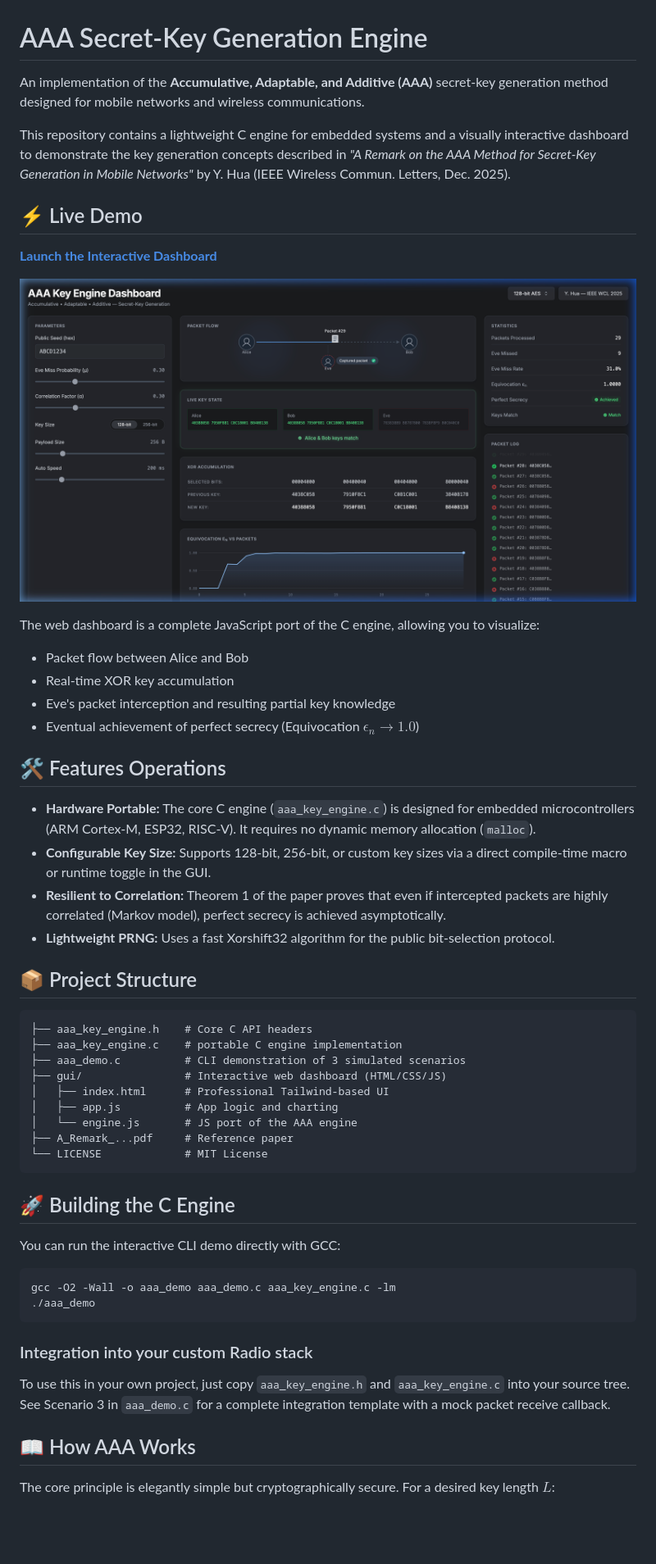
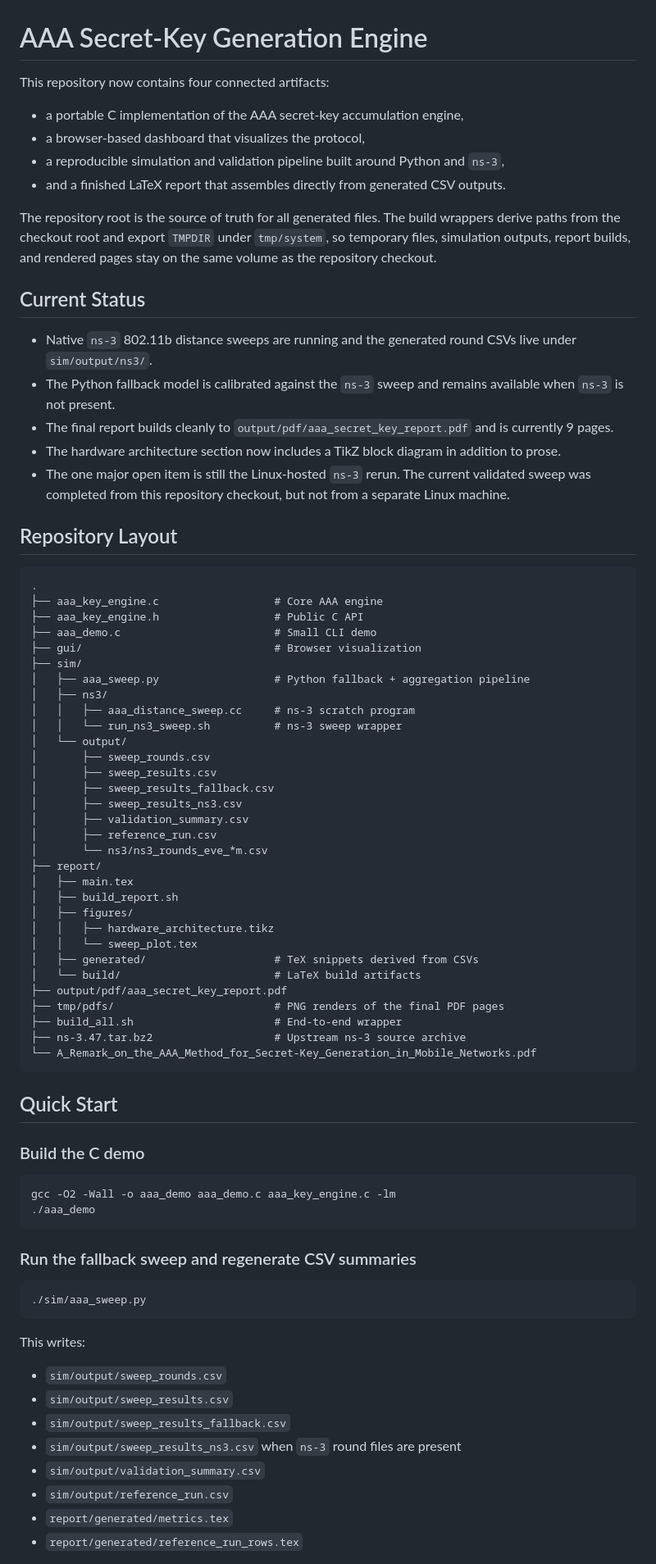
Before and after one commit to kaushikvada3/AAA-Implementation, a Markdown page: README.md, the part around one of its changes. Shown at 82% size. Rendered like a GitHub page; blank space fills up the shorter version.

````diff
--- a/README.md
+++ b/README.md
@@ -1,56 +1,81 @@
 # AAA Secret-Key Generation Engine
 
-An implementation of the **Accumulative, Adaptable, and Additive (AAA)** secret-key generation method designed for mobile networks and wireless communications.
+This repository now contains four connected artifacts:
 
-This repository contains a lightweight C engine for embedded systems and a visually interactive dashboard to demonstrate the key generation concepts described in *"A Remark on the AAA Method for Secret-Key Generation in Mobile Networks"* by Y. Hua (IEEE Wireless Commun. Letters, Dec. 2025).
+- a portable C implementation of the AAA secret-key accumulation engine,
+- a browser-based dashboard that visualizes the protocol,
+- a reproducible simulation and validation pipeline built around Python and `ns-3`,
+- and a finished LaTeX report that assembles directly from generated CSV outputs.
 
-## ⚡ Live Demo
+The repository root is the source of truth for all generated files. The build wrappers derive paths from the checkout root and export `TMPDIR` under `tmp/system`, so temporary files, simulation outputs, report builds, and rendered pages stay on the same volume as the repository checkout.
 
-[**Launch the Interactive Dashboard**](https://kaushikvada3.github.io/AAA-Implementation/)
+## Current Status
 
-![AAA Key Engine Dashboard Preview](dashboard_preview.png)
+- Native `ns-3` 802.11b distance sweeps are running and the generated round CSVs live under `sim/output/ns3/`.
+- The Python fallback model is calibrated against the `ns-3` sweep and remains available when `ns-3` is not present.
+- The final report builds cleanly to `output/pdf/aaa_secret_key_report.pdf` and is currently 9 pages.
+- The hardware architecture section now includes a TikZ block diagram in addition to prose.
+- The one major open item is still the Linux-hosted `ns-3` rerun. The current validated sweep was completed from this repository checkout, but not from a separate Linux machine.
 
-The web dashboard is a complete JavaScript port of the C engine, allowing you to visualize:
-- Packet flow between Alice and Bob
-- Real-time XOR key accumulation
-- Eve's packet interception and resulting partial key knowledge
-- Eventual achievement of perfect secrecy (Equivocation $\epsilon_n \to 1.0$)
+## Repository Layout
 
-## 🛠 Features Operations
-
-- **Hardware Portable:** The core C engine (`aaa_key_engine.c`) is designed for embedded microcontrollers (ARM Cortex-M, ESP32, RISC-V). It requires no dynamic memory allocation (`malloc`).
-- **Configurable Key Size:** Supports 128-bit, 256-bit, or custom key sizes via a direct compile-time macro or runtime toggle in the GUI.
-- **Resilient to Correlation:** Theorem 1 of the paper proves that even if intercepted packets are highly correlated (Markov model), perfect secrecy is achieved asymptotically.
-- **Lightweight PRNG:** Uses a fast Xorshift32 algorithm for the public bit-selection protocol.
-
-## 📦 Project Structure
-
-```
-├── aaa_key_engine.h    # Core C API headers
-├── aaa_key_engine.c    # portable C engine implementation
-├── aaa_demo.c          # CLI demonstration of 3 simulated scenarios
-├── gui/                # Interactive web dashboard (HTML/CSS/JS)
-│   ├── index.html      # Professional Tailwind-based UI
-│   ├── app.js          # App logic and charting
-│   └── engine.js       # JS port of the AAA engine
-├── A_Remark_...pdf     # Reference paper
-└── LICENSE             # MIT License
+```text
+.
+├── aaa_key_engine.c                  # Core AAA engine
+├── aaa_key_engine.h                  # Public C API
+├── aaa_demo.c                        # Small CLI demo
+├── gui/                              # Browser visualization
+├── sim/
+│   ├── aaa_sweep.py                  # Python fallback + aggregation pipeline
+│   ├── ns3/
+│   │   ├── aaa_distance_sweep.cc     # ns-3 scratch program
+│   │   └── run_ns3_sweep.sh          # ns-3 sweep wrapper
+│   └── output/
+│       ├── sweep_rounds.csv
+│       ├── sweep_results.csv
+│       ├── sweep_results_fallback.csv
+│       ├── sweep_results_ns3.csv
+│       ├── validation_summary.csv
+│       ├── reference_run.csv
+│       └── ns3/ns3_rounds_eve_*m.csv
+├── report/
+│   ├── main.tex
+│   ├── build_report.sh
+│   ├── figures/
+│   │   ├── hardware_architecture.tikz
+│   │   └── sweep_plot.tex
+│   ├── generated/                    # TeX snippets derived from CSVs
+│   └── build/                        # LaTeX build artifacts
+├── output/pdf/aaa_secret_key_report.pdf
+├── tmp/pdfs/                         # PNG renders of the final PDF pages
+├── build_all.sh                      # End-to-end wrapper
+├── ns-3.47.tar.bz2                   # Upstream ns-3 source archive
+└── A_Remark_on_the_AAA_Method_for_Secret-Key_Generation_in_Mobile_Networks.pdf
 ```
 
-## 🚀 Building the C Engine
+## Quick Start
 
-You can run the interactive CLI demo directly with GCC:
+### Build the C demo
 
 ```bash
 gcc -O2 -Wall -o aaa_demo aaa_demo.c aaa_key_engine.c -lm
 ./aaa_demo
 ```
 
-### Integration into your custom Radio stack
+### Run the fallback sweep and regenerate CSV summaries
 
-To use this in your own project, just copy `aaa_key_engine.h` and `aaa_key_engine.c` into your source tree. See Scenario 3 in `aaa_demo.c` for a complete integration template with a mock packet receive callback.
+```bash
+./sim/aaa_sweep.py
+```
 
-## 📖 How AAA Works
+This writes:
 
-The core principle is elegantly simple but cryptographically secure. For a desired key length $L$:
+- `sim/output/sweep_rounds.csv`
+- `sim/output/sweep_results.csv`
+- `sim/output/sweep_results_fallback.csv`
+- `sim/output/sweep_results_ns3.csv` when `ns-3` round files are present
+- `sim/output/validation_summary.csv`
+- `sim/output/reference_run.csv`
+- `report/generated/metrics.tex`
+- `report/generated/reference_run_rows.tex`
 
````
Also changed, not shown: other parts of README.md (+168 -13 lines).
